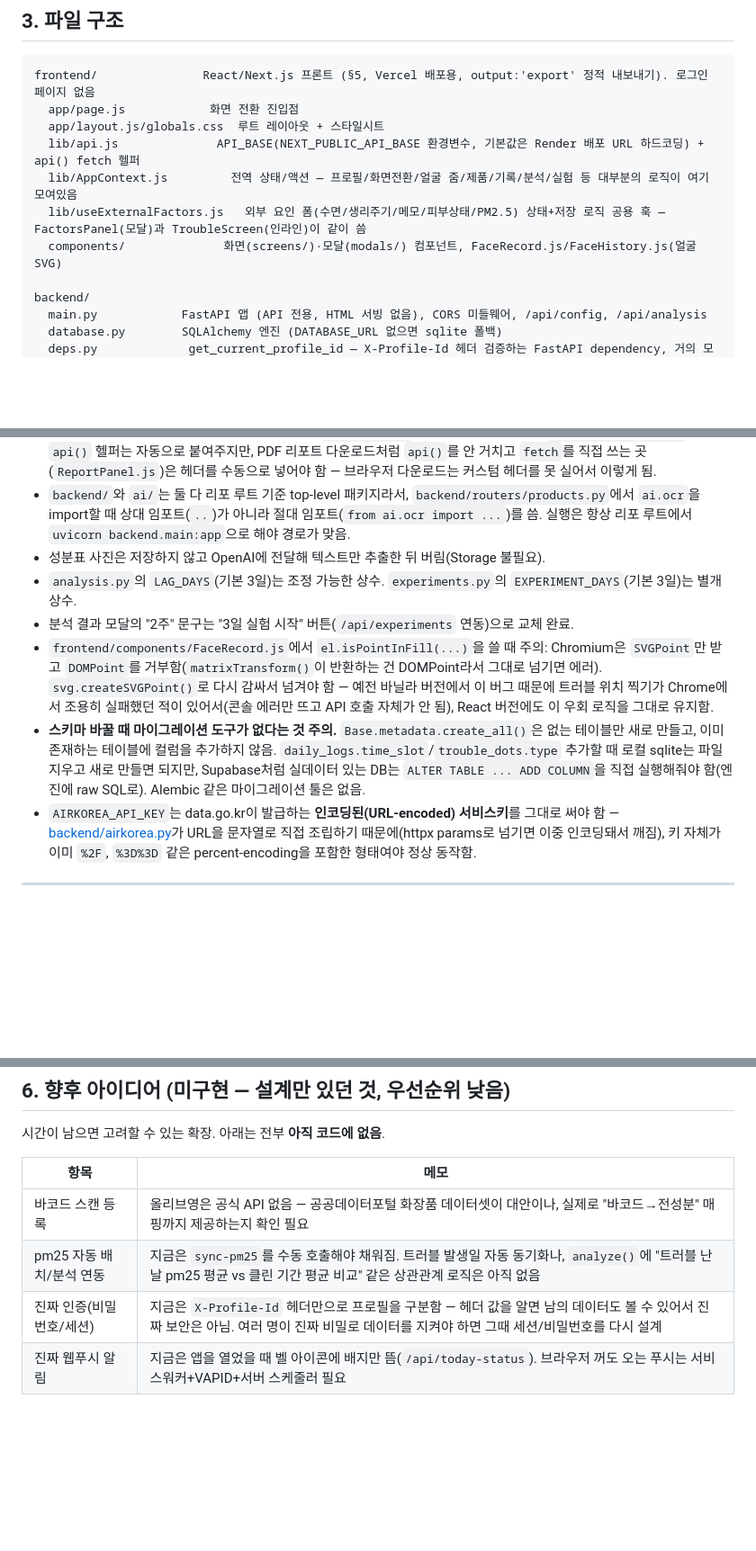
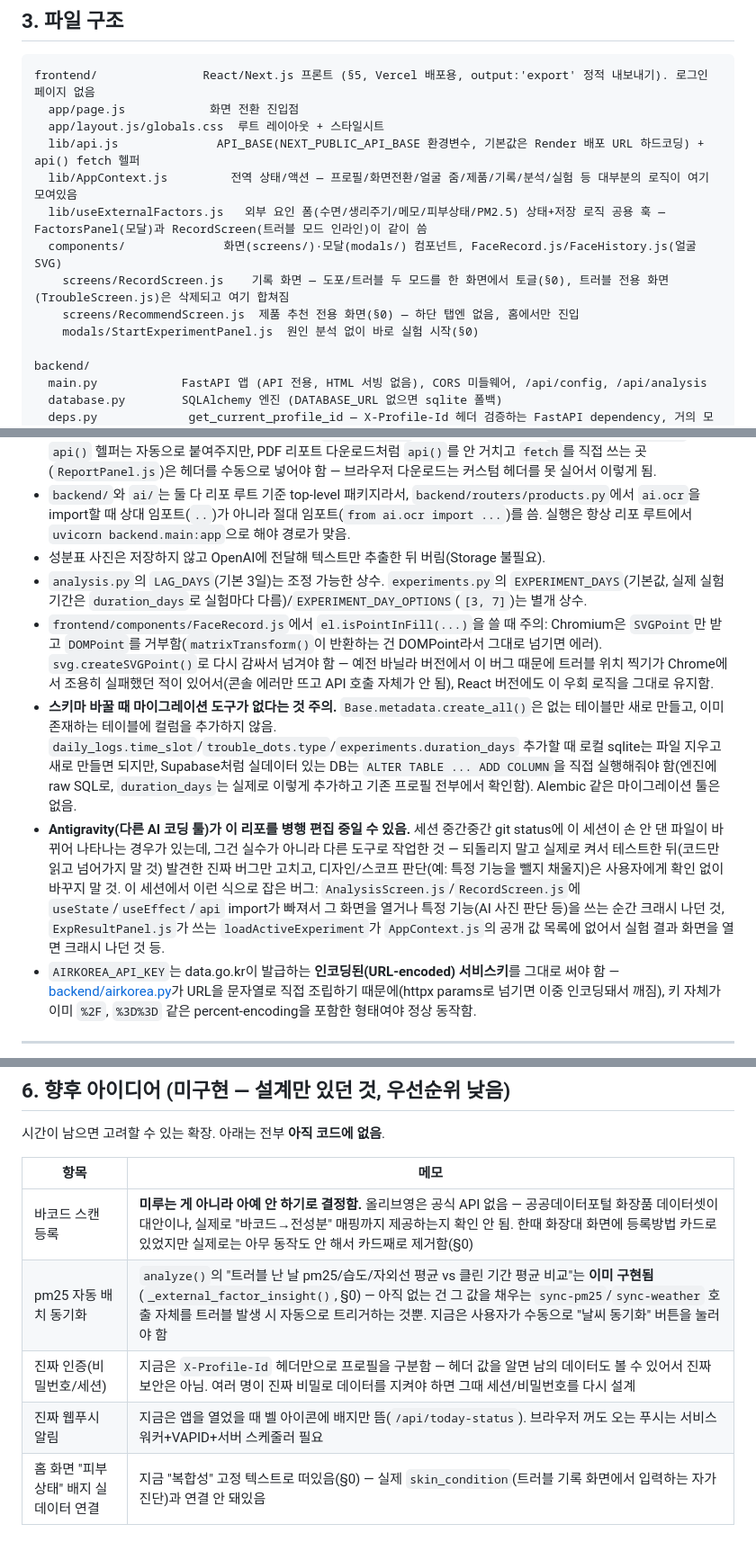
Before and after one commit to yoo-sihun/zone_app, a Markdown page: CLAUDE.md, 3 parts joined by grey strips. Shown at 90% size. GitHub-like rendering; blank space fills up the shorter version.

```diff
--- a/CLAUDE.md
+++ b/CLAUDE.md
@@ -166,8 +169,11 @@ frontend/               React/Next.js 프론트 (§5, Vercel 배포용, output:'
   app/layout.js/globals.css  루트 레이아웃 + 스타일시트
   lib/api.js              API_BASE(NEXT_PUBLIC_API_BASE 환경변수, 기본값은 Render 배포 URL 하드코딩) + api() fetch 헬퍼
   lib/AppContext.js         전역 상태/액션 — 프로필/화면전환/얼굴 줌/제품/기록/분석/실험 등 대부분의 로직이 여기 모여있음
-  lib/useExternalFactors.js   외부 요인 폼(수면/생리주기/메모/피부상태/PM2.5) 상태+저장 로직 공용 훅 — FactorsPanel(모달)과 TroubleScreen(인라인)이 같이 씀
+  lib/useExternalFactors.js   외부 요인 폼(수면/생리주기/메모/피부상태/PM2.5) 상태+저장 로직 공용 훅 — FactorsPanel(모달)과 RecordScreen(트러블 모드 인라인)이 같이 씀
   components/              화면(screens/)·모달(modals/) 컴포넌트, FaceRecord.js/FaceHistory.js(얼굴 SVG)
+    screens/RecordScreen.js    기록 화면 — 도포/트러블 두 모드를 한 화면에서 토글(§0), 트러블 전용 화면(TroubleScreen.js)은 삭제되고 여기 합쳐짐
+    screens/RecommendScreen.js  제품 추천 전용 화면(§0) — 하단 탭엔 없음, 홈에서만 진입
+    modals/StartExperimentPanel.js  원인 분석 없이 바로 실험 시작(§0)
 
 backend/
   main.py            FastAPI 앱 (API 전용, HTML 서빙 없음), CORS 미들웨어, /api/config, /api/analysis
@@ -212,10 +218,10 @@ render.yaml           Render Blueprint (build/start command, 헬스체크, env v
 - **프론트에서 API를 직접 호출하는 새 코드를 짤 때 `X-Profile-Id` 헤더를 빠뜨리지 말 것.** `frontend/lib/api.js`의 `api()` 헬퍼는 자동으로 붙여주지만, PDF 리포트 다운로드처럼 `api()`를 안 거치고 `fetch`를 직접 쓰는 곳(`ReportPanel.js`)은 헤더를 수동으로 넣어야 함 — 브라우저 다운로드는 커스텀 헤더를 못 실어서 이렇게 됨.
 - `backend/`와 `ai/`는 둘 다 리포 루트 기준 top-level 패키지라서, `backend/routers/products.py`에서 `ai.ocr`을 import할 때 상대 임포트(`..`)가 아니라 절대 임포트(`from ai.ocr import ...`)를 씀. 실행은 항상 리포 루트에서 `uvicorn backend.main:app`으로 해야 경로가 맞음.
 - 성분표 사진은 저장하지 않고 OpenAI에 전달해 텍스트만 추출한 뒤 버림(Storage 불필요).
-- `analysis.py`의 `LAG_DAYS`(기본 3일)는 조정 가능한 상수. `experiments.py`의 `EXPERIMENT_DAYS`(기본 3일)는 별개 상수.
-- 분석 결과 모달의 "2주" 문구는 "3일 실험 시작" 버튼(`/api/experiments` 연동)으로 교체 완료.
+- `analysis.py`의 `LAG_DAYS`(기본 3일)는 조정 가능한 상수. `experiments.py`의 `EXPERIMENT_DAYS`(기본값, 실제 실험 기간은 `duration_days`로 실험마다 다름)/`EXPERIMENT_DAY_OPTIONS`(`[3, 7]`)는 별개 상수.
 - `frontend/components/FaceRecord.js`에서 `el.isPointInFill(...)`을 쓸 때 주의: Chromium은 `SVGPoint`만 받고 `DOMPoint`를 거부함(`matrixTransform()`이 반환하는 건 DOMPoint라서 그대로 넘기면 에러). `svg.createSVGPoint()`로 다시 감싸서 넘겨야 함 — 예전 바닐라 버전에서 이 버그 때문에 트러블 위치 찍기가 Chrome에서 조용히 실패했던 적이 있어서(콘솔 에러만 뜨고 API 호출 자체가 안 됨), React 버전에도 이 우회 로직을 그대로 유지함.
-- **스키마 바꿀 때 마이그레이션 도구가 없다는 것 주의.** `Base.metadata.create_all()`은 없는 테이블만 새로 만들고, 이미 존재하는 테이블에 컬럼을 추가하지 않음. `daily_logs.time_slot`/`trouble_dots.type` 추가할 때 로컬 sqlite는 파일 지우고 새로 만들면 되지만, Supabase처럼 실데이터 있는 DB는 `ALTER TABLE ... ADD COLUMN`을 직접 실행해줘야 함(엔진에 raw SQL로). Alembic 같은 마이그레이션 툴은 없음.
+- **스키마 바꿀 때 마이그레이션 도구가 없다는 것 주의.** `Base.metadata.create_all()`은 없는 테이블만 새로 만들고, 이미 존재하는 테이블에 컬럼을 추가하지 않음. `daily_logs.time_slot`/`trouble_dots.type`/`experiments.duration_days` 추가할 때 로컬 sqlite는 파일 지우고 새로 만들면 되지만, Supabase처럼 실데이터 있는 DB는 `ALTER TABLE ... ADD COLUMN`을 직접 실행해줘야 함(엔진에 raw SQL로, `duration_days`는 실제로 이렇게 추가하고 기존 프로필 전부에서 확인함). Alembic 같은 마이그레이션 툴은 없음.
+- **Antigravity(다른 AI 코딩 툴)가 이 리포를 병행 편집 중일 수 있음.** 세션 중간중간 git status에 이 세션이 손 안 댄 파일이 바뀌어 나타나는 경우가 있는데, 그건 실수가 아니라 다른 도구로 작업한 것 — 되돌리지 말고 실제로 켜서 테스트한 뒤(코드만 읽고 넘어가지 말 것) 발견한 진짜 버그만 고치고, 디자인/스코프 판단(예: 특정 기능을 뺄지 채울지)은 사용자에게 확인 없이 바꾸지 말 것. 이 세션에서 이런 식으로 잡은 버그: `AnalysisScreen.js`/`RecordScreen.js`에 `useState`/`useEffect`/`api` import가 빠져서 그 화면을 열거나 특정 기능(AI 사진 판단 등)을 쓰는 순간 크래시 나던 것, `ExpResultPanel.js`가 쓰는 `loadActiveExperiment`가 `AppContext.js`의 공개 값 목록에 없어서 실험 결과 화면을 열면 크래시 나던 것 등.
 - `AIRKOREA_API_KEY`는 data.go.kr이 발급하는 **인코딩된(URL-encoded) 서비스키**를 그대로 써야 함 — [backend/airkorea.py](backend/airkorea.py)가 URL을 문자열로 직접 조립하기 때문에(httpx params로 넘기면 이중 인코딩돼서 깨짐), 키 자체가 이미 `%2F`, `%3D%3D` 같은 percent-encoding을 포함한 형태여야 정상 동작함.
 
 ---
@@ -243,7 +249,8 @@ render.yaml           Render Blueprint (build/start command, 헬스체크, env v
 
 | 항목 | 메모 |
 |---|---|
-| 바코드 스캔 등록 | 올리브영은 공식 API 없음 — 공공데이터포털 화장품 데이터셋이 대안이나, 실제로 "바코드→전성분" 매핑까지 제공하는지 확인 필요 |
-| pm25 자동 배치/분석 연동 | 지금은 `sync-pm25`를 수동 호출해야 채워짐. 트러블 발생일 자동 동기화나, `analyze()`에 "트러블 난 날 pm25 평균 vs 클린 기간 평균 비교" 같은 상관관계 로직은 아직 없음 |
+| 바코드 스캔 등록 | **미루는 게 아니라 아예 안 하기로 결정함.** 올리브영은 공식 API 없음 — 공공데이터포털 화장품 데이터셋이 대안이나, 실제로 "바코드→전성분" 매핑까지 제공하는지 확인 안 됨. 한때 화장대 화면에 등록방법 카드로 있었지만 실제로는 아무 동작도 안 해서 카드째로 제거함(§0) |
+| pm25 자동 배치 동기화 | `analyze()`의 "트러블 난 날 pm25/습도/자외선 평균 vs 클린 기간 평균 비교"는 **이미 구현됨**(`_external_factor_insight()`, §0) — 아직 없는 건 그 값을 채우는 `sync-pm25`/`sync-weather` 호출 자체를 트러블 발생 시 자동으로 트리거하는 것뿐. 지금은 사용자가 수동으로 "날씨 동기화" 버튼을 눌러야 함 |
 | 진짜 인증(비밀번호/세션) | 지금은 `X-Profile-Id` 헤더만으로 프로필을 구분함 — 헤더 값을 알면 남의 데이터도 볼 수 있어서 진짜 보안은 아님. 여러 명이 진짜 비밀로 데이터를 지켜야 하면 그때 세션/비밀번호를 다시 설계 |
 | 진짜 웹푸시 알림 | 지금은 앱을 열었을 때 벨 아이콘에 배지만 뜸(`/api/today-status`). 브라우저 꺼도 오는 푸시는 서비스워커+VAPID+서버 스케줄러 필요 |
+| 홈 화면 "피부 상태" 배지 실데이터 연결 | 지금 "복합성" 고정 텍스트로 떠있음(§0) — 실제 `skin_condition`(트러블 기록 화면에서 입력하는 자가진단)과 연결 안 돼있음 |
```
Also changed, not shown: other parts of CLAUDE.md (+11 -8 lines).
